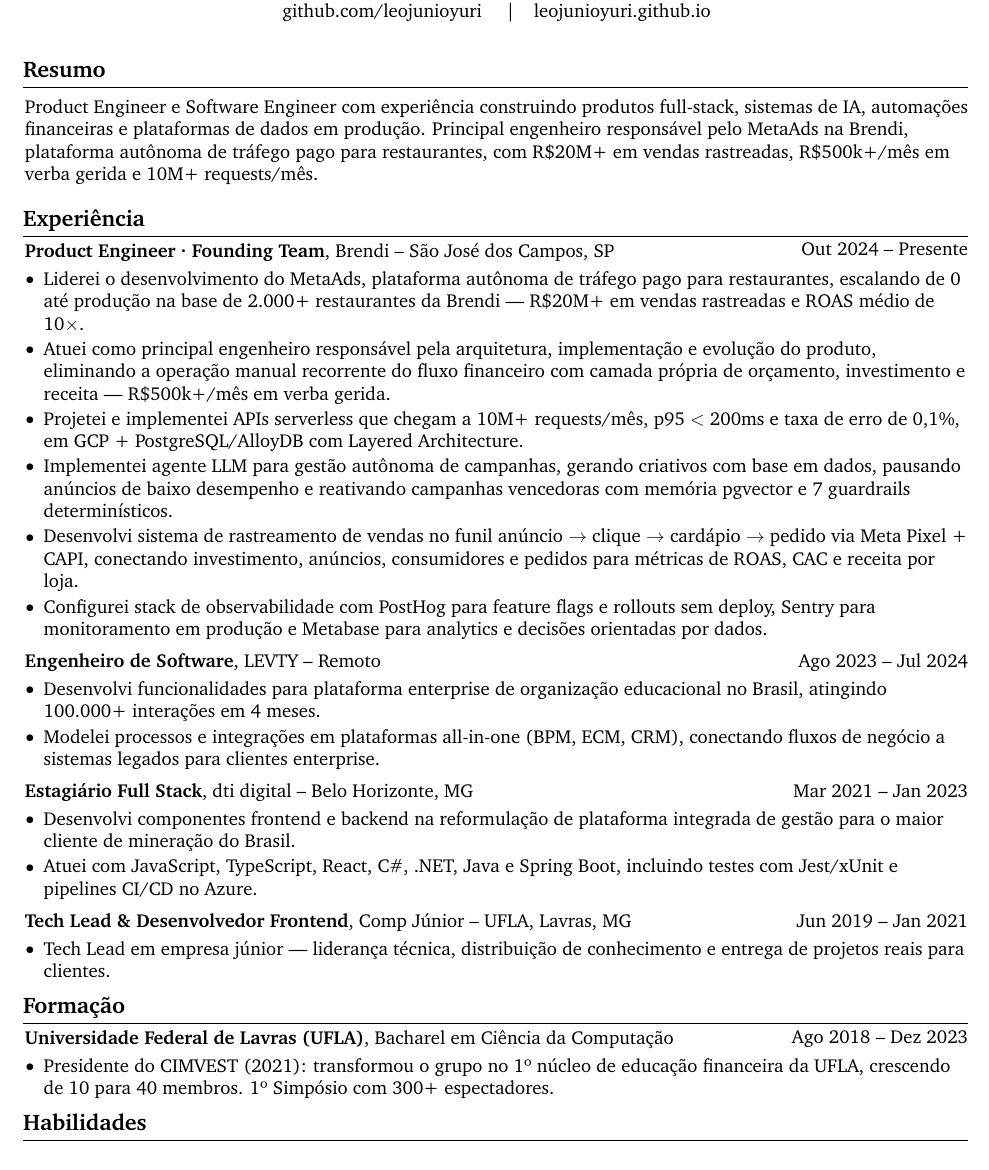
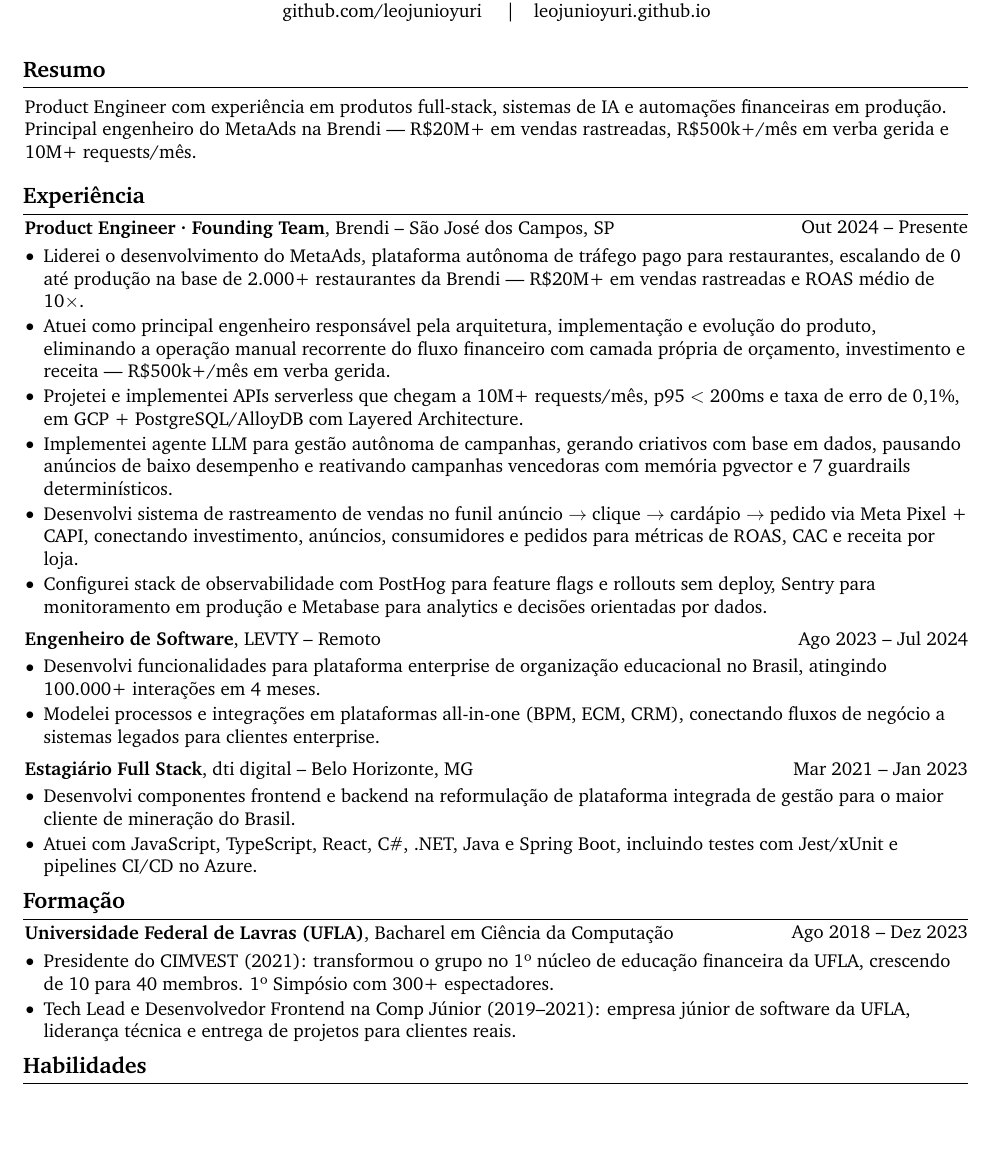
Before and after one commit to LeoJunioYuri/leojunioyuri.github.io, a LaTeX CV (curriculo/curriculo-leonardo-basso.tex): part of page 1 of 2, cut so that both start at the same text, the shorter picture padded with empty space. Compiled offline with pdfLaTeX.

Commit message:
feat: CV — Resumo 2 linhas, Comp Júnior dentro da UFLA, -4 linhas

```diff
--- a/curriculo/curriculo-leonardo-basso.tex
+++ b/curriculo/curriculo-leonardo-basso.tex
@@ -121,7 +121,8 @@
     \section{Resumo}
     \vspace{0.1 cm}
     \begin{onecolentry}
-        Product Engineer e Software Engineer com experiência construindo produtos full-stack, sistemas de IA, automações financeiras e plataformas de dados em produção. Principal engenheiro responsável pelo MetaAds na Brendi, plataforma autônoma de tráfego pago para restaurantes, com R\$20M+ em vendas rastreadas, R\$500k+/mês em verba gerida e 10M+ requests/mês.
+        Product Engineer com experiência em produtos full-stack, sistemas de IA e automações financeiras em produção.
+        Principal engenheiro do MetaAds na Brendi --- R\$20M+ em vendas rastreadas, R\$500k+/mês em verba gerida e 10M+ requests/mês.
     \end{onecolentry}
 
     \vspace{0.18 cm}
@@ -170,18 +171,6 @@
         \end{highlights}
     \end{onecolentry}
 
-    \vspace{0.18 cm}
-
-    \begin{twocolentry}{Jun 2019 -- Jan 2021}
-        \textbf{Tech Lead \& Desenvolvedor Frontend}, Comp Júnior -- UFLA, Lavras, MG
-    \end{twocolentry}
-    \vspace{0.10 cm}
-    \begin{onecolentry}
-        \begin{highlights}
-            \item Tech Lead em empresa júnior — liderança técnica, distribuição de conhecimento e entrega de projetos reais para clientes.
-        \end{highlights}
-    \end{onecolentry}
-
     % ─── FORMAÇÃO ─────────────────────────────────────────────────────────────
     \section{Formação}
 
@@ -192,6 +181,7 @@
     \begin{onecolentry}
         \begin{highlights}
             \item Presidente do CIMVEST (2021): transformou o grupo no 1º núcleo de educação financeira da UFLA, crescendo de 10 para 40 membros. 1º Simpósio com 300+ espectadores.
+            \item Tech Lead e Desenvolvedor Frontend na Comp Júnior (2019--2021): empresa júnior de software da UFLA, liderança técnica e entrega de projetos para clientes reais.
         \end{highlights}
     \end{onecolentry}
 
```
